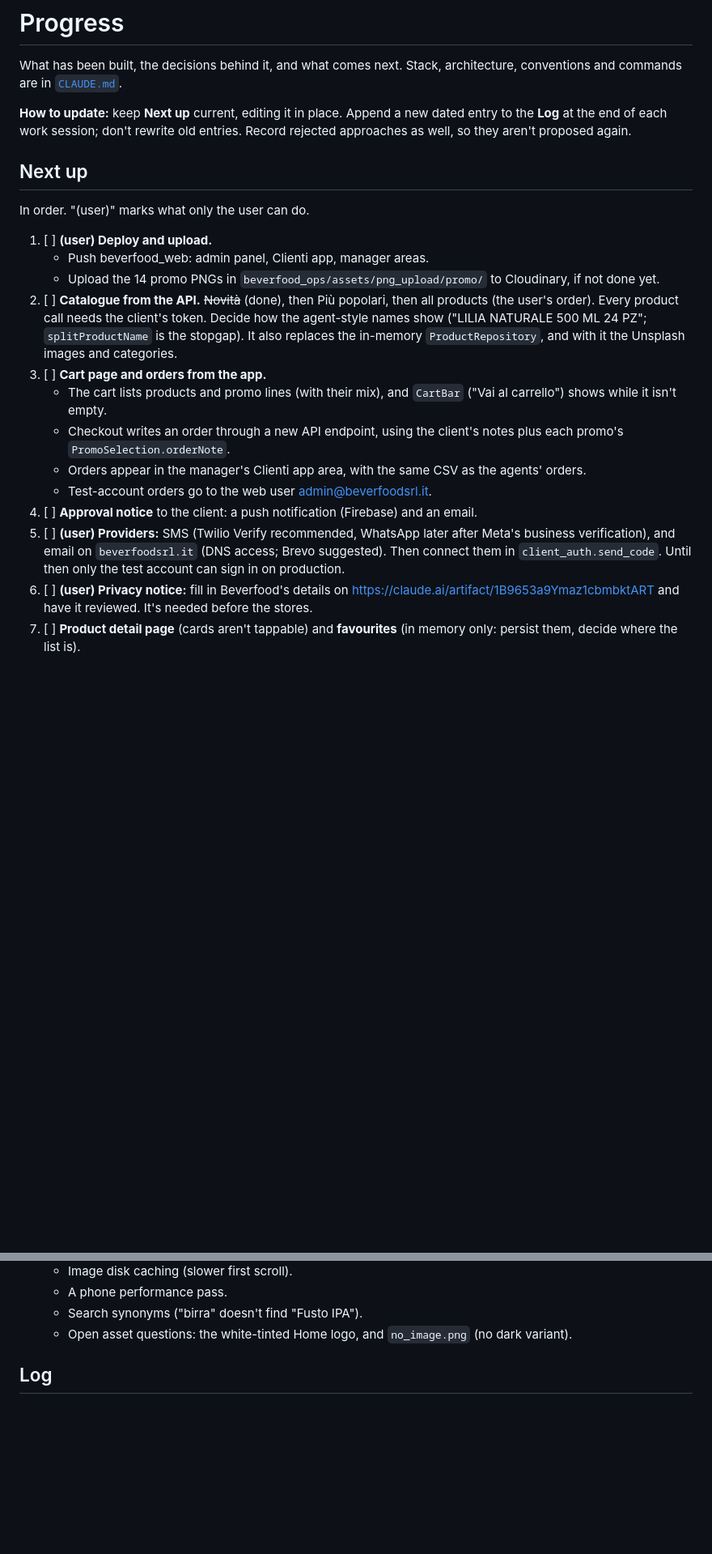
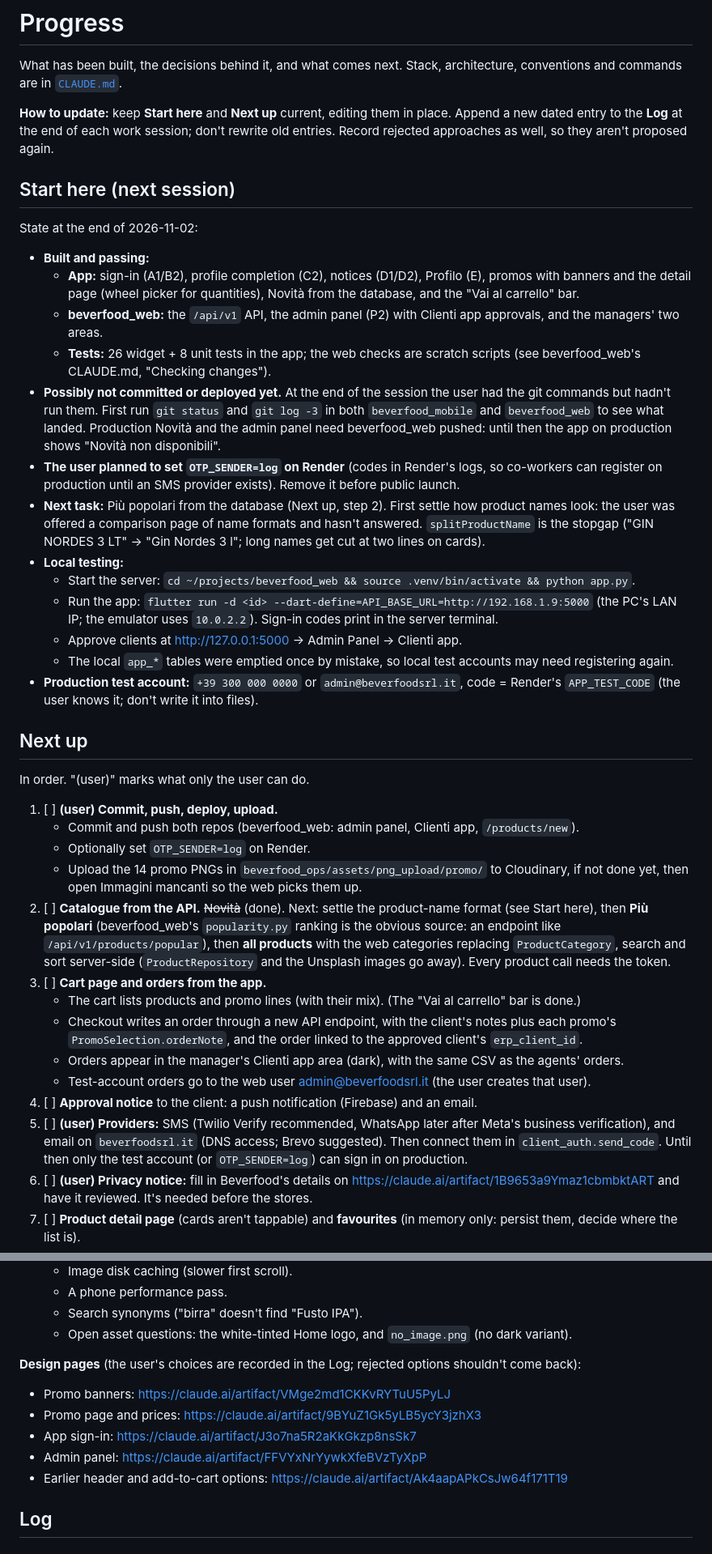
Before and after one commit to sirgabrielsolo/beverfood_mobile, a Markdown page: docs/progress.md, 2 parts joined by grey strips. Shown at 81% size. GitHub-like rendering; blank space fills up the shorter version.

Commit message:
CLAUDE.md / progress.md updated

```diff
--- a/docs/progress.md
+++ b/docs/progress.md
@@ -3,32 +3,61 @@
 What has been built, the decisions behind it, and what comes next.
 Stack, architecture, conventions and commands are in [`CLAUDE.md`](../CLAUDE.md).
 
-**How to update:** keep **Next up** current, editing it in place. Append a new dated entry to the
+**How to update:** keep **Start here** and **Next up** current, editing them in place. Append a new dated entry to the
 **Log** at the end of each work session; don't rewrite old entries. Record rejected approaches
 as well, so they aren't proposed again.
+
+## Start here (next session)
+
+State at the end of 2026-11-02:
+- **Built and passing:**
+  - **App:** sign-in (A1/B2), profile completion (C2), notices (D1/D2), Profilo (E), promos with banners and the
+    detail page (wheel picker for quantities), Novità from the database, and the "Vai al carrello" bar.
+  - **beverfood_web:** the `/api/v1` API, the admin panel (P2) with Clienti app approvals, and the managers' two
+    areas.
+  - **Tests:** 26 widget + 8 unit tests in the app; the web checks are scratch scripts (see beverfood_web's
+    CLAUDE.md, "Checking changes").
+- **Possibly not committed or deployed yet.** At the end of the session the user had the git commands but hadn't run
+  them. First run `git status` and `git log -3` in both `beverfood_mobile` and `beverfood_web` to see what landed.
+  Production Novità and the admin panel need beverfood_web pushed: until then the app on production shows "Novità non
+  disponibili".
+- **The user planned to set `OTP_SENDER=log` on Render** (codes in Render's logs, so co-workers can register on
+  production until an SMS provider exists). Remove it before public launch.
+- **Next task:** Più popolari from the database (Next up, step 2). First settle how product names look: the user was
+  offered a comparison page of name formats and hasn't answered. `splitProductName` is the stopgap ("GIN NORDES 3 LT" →
+  "Gin Nordes 3 l"; long names get cut at two lines on cards).
+- **Local testing:**
+  - Start the server: `cd ~/projects/beverfood_web && source .venv/bin/activate && python app.py`.
+  - Run the app: `flutter run -d <id> --dart-define=API_BASE_URL=http://192.168.1.9:5000` (the PC's LAN IP; the
+    emulator uses `10.0.2.2`). Sign-in codes print in the server terminal.
+  - Approve clients at http://127.0.0.1:5000 → Admin Panel → Clienti app.
+  - The local `app_*` tables were emptied once by mistake, so local test accounts may need registering again.
+- **Production test account:** `+39 300 000 0000` or `admin@beverfoodsrl.it`, code = Render's `APP_TEST_CODE`
+  (the user knows it; don't write it into files).
 
 ## Next up
 
 In order. "(user)" marks what only the user can do.
 
-1. [ ] **(user) Deploy and upload.**
-   - Push beverfood_web: admin panel, Clienti app, manager areas.
-   - Upload the 14 promo PNGs in `beverfood_ops/assets/png_upload/promo/` to Cloudinary, if not done yet.
-2. [ ] **Catalogue from the API.** ~~Novità~~ (done), then Più popolari, then all products (the user's order). Every product
-       call needs the client's token. Decide how the agent-style names show ("LILIA NATURALE 500 ML 24 PZ";
-       `splitProductName` is the stopgap). It also replaces the in-memory `ProductRepository`, and with it the
-       Unsplash images and categories.
+1. [ ] **(user) Commit, push, deploy, upload.**
+   - Commit and push both repos (beverfood_web: admin panel, Clienti app, `/products/new`).
+   - Optionally set `OTP_SENDER=log` on Render.
+   - Upload the 14 promo PNGs in `beverfood_ops/assets/png_upload/promo/` to Cloudinary, if not done yet, then open
+     Immagini mancanti so the web picks them up.
+2. [ ] **Catalogue from the API.** ~~Novità~~ (done). Next: settle the product-name format (see Start here), then
+       **Più popolari** (beverfood_web's `popularity.py` ranking is the obvious source: an endpoint like
+       `/api/v1/products/popular`), then **all products** with the web categories replacing `ProductCategory`, search
+       and sort server-side (`ProductRepository` and the Unsplash images go away). Every product call needs the token.
 3. [ ] **Cart page and orders from the app.**
-   - The cart lists products and promo lines (with their mix), and `CartBar` ("Vai al carrello") shows while it isn't
-     empty.
-   - Checkout writes an order through a new API endpoint, using the client's notes plus each promo's
-     `PromoSelection.orderNote`.
-   - Orders appear in the manager's Clienti app area, with the same CSV as the agents' orders.
-   - Test-account orders go to the web user admin@beverfoodsrl.it.
+   - The cart lists products and promo lines (with their mix). (The "Vai al carrello" bar is done.)
+   - Checkout writes an order through a new API endpoint, with the client's notes plus each promo's
+     `PromoSelection.orderNote`, and the order linked to the approved client's `erp_client_id`.
+   - Orders appear in the manager's Clienti app area (dark), with the same CSV as the agents' orders.
+   - Test-account orders go to the web user admin@beverfoodsrl.it (the user creates that user).
 4. [ ] **Approval notice** to the client: a push notification (Firebase) and an email.
 5. [ ] **(user) Providers:** SMS (Twilio Verify recommended, WhatsApp later after Meta's business verification), and
        email on `beverfoodsrl.it` (DNS access; Brevo suggested). Then connect them in `client_auth.send_code`. Until
-       then only the test account can sign in on production.
+       then only the test account (or `OTP_SENDER=log`) can sign in on production.
 6. [ ] **(user) Privacy notice:** fill in Beverfood's details on https://claude.ai/artifact/1B9653a9Ymaz1cbmbktART and
        have it reviewed. It's needed before the stores.
 7. [ ] **Product detail page** (cards aren't tappable) and **favourites** (in memory only: persist them, decide where the
@@ -41,6 +70,13 @@ In order. "(user)" marks what only the user can do.
    - A phone performance pass.
    - Search synonyms ("birra" doesn't find "Fusto IPA").
    - Open asset questions: the white-tinted Home logo, and `no_image.png` (no dark variant).
+
+**Design pages** (the user's choices are recorded in the Log; rejected options shouldn't come back):
+- Promo banners: https://claude.ai/artifact/VMge2md1CKKvRYTuU5PyLJ
+- Promo page and prices: https://claude.ai/artifact/9BYuZ1Gk5yLB5ycY3jzhX3
+- App sign-in: https://claude.ai/artifact/J3o7na5R2aKkGkzp8nsSk7
+- Admin panel: https://claude.ai/artifact/FFVYxNrYywkXfeBVzTyXpP
+- Earlier header and add-to-cart options: https://claude.ai/artifact/Ak4aapAPkCsJw64f171T19
 
 ## Log
 
```
Also changed, not shown: CLAUDE.md (+7 -5 lines).
